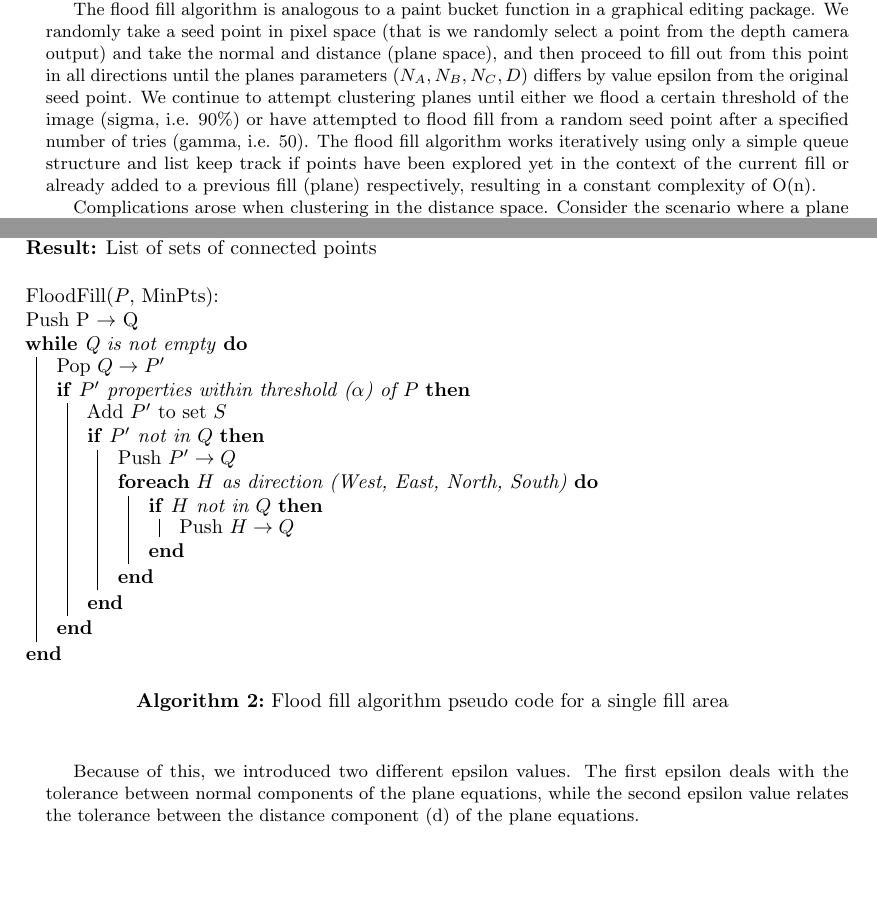
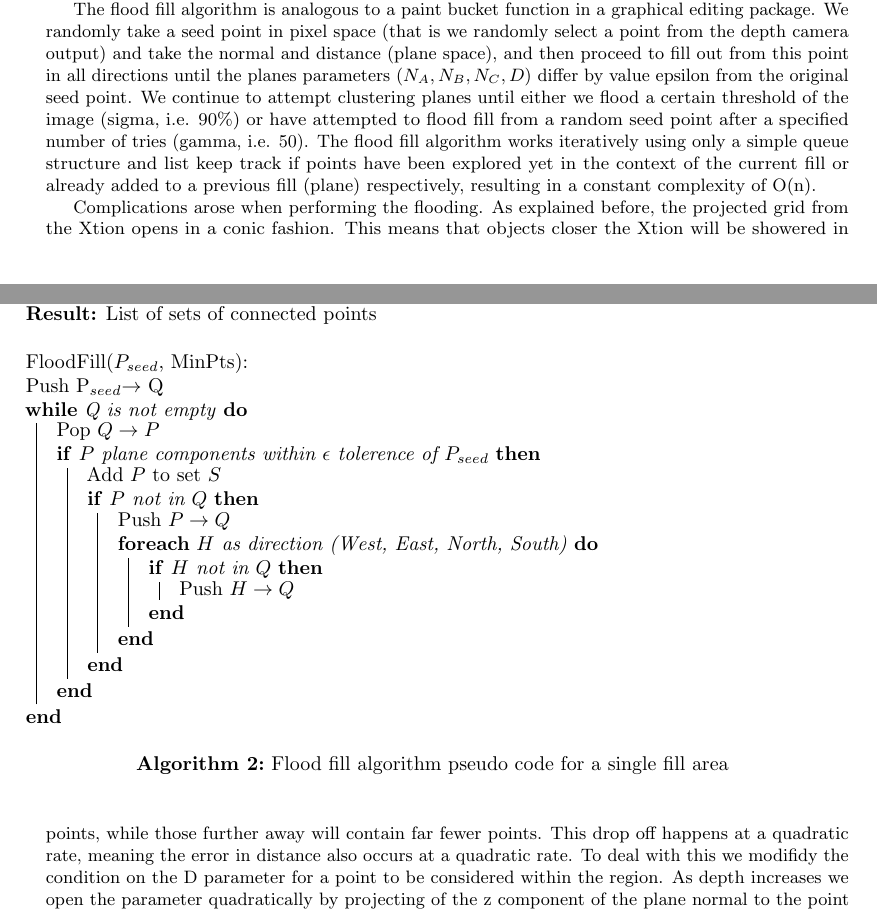
Before and after one commit to proftom/QuadCopter, a LaTeX document (report/Report.tex): two parts of pages 11 and 12 of 24, joined at a grey line, cut so that both start at the same text, the shorter picture padded with empty space. Compiled offline with pdfLaTeX.

Commit message:
Opening up epsilon

```diff
--- a/report/Report.tex
+++ b/report/Report.tex
@@ -418,16 +418,16 @@ To combat against the possibility of slow run-time operation, we decided to use
 	\KwData{$N \times N$ matrix: $D$}
 	\KwResult{List of sets of connected points}
 	\bigskip
-	FloodFill($P$, MinPts): \\
-	Push P $\rightarrow$ Q \\
+	FloodFill($P_{seed}$, MinPts): \\
+	Push P_{seed} $\rightarrow$ Q \\
 	\While {Q is not empty}
 	{
-	 	Pop $Q \rightarrow P'$ \\
-		\If{$P'$ properties within threshold ($\alpha$) of $P$}{
-		Add $P'$ to set $S$ \\
+	 	Pop $Q \rightarrow P$ \\
+		\If{$P$ plane components within $\epsilon$ tolerence of $P_{seed}$}{
+		Add $P$ to set $S$ \\
 
-		\If{$P'$ not in $Q$} {
-			Push $P' \rightarrow Q$ \\
+		\If{$P$ not in $Q$} {
+			Push $P \rightarrow Q$ \\
 			\ForEach{$H$ as direction (West, East, North, South)}{
 
 				\If{$H$ not in $Q$}{
@@ -447,8 +447,7 @@ To combat against the possibility of slow run-time operation, we decided to use
 
 This design leads to increased throughput as the flood fill deals with the raw data from CCD space, converting 19200 points to only a few planes. The DBScan, having complexity towards a greedy $O(n^{2})$, only works on the plane set generate by the flood fill algorithm, meaning the near-quadratic complexity does not dominate run time as there are much less planes than there are points.
 
-The flood fill algorithm is analogous to a paint bucket function in a graphical editing package. We randomly take a seed point in pixel space (that is we randomly select a point from the depth camera output) and take the normal and distance (plane space), and then proceed to fill out from this point in all directions until the planes parameters $(N_A, N_B, N_C, D)$ differs by value epsilon from the original seed point. We continue to attempt clustering planes until either we flood a certain threshold of the image (sigma, i.e. 90\%) or have attempted to flood fill from a random seed point after a specified number of tries (gamma, i.e. 50). The flood fill algorithm works iteratively using only a simple queue structure and list keep track if points have been explored yet in the context of the current fill or already added to a previous fill (plane) respectively, resulting in a constant complexity of O(n).
+The flood fill algorithm is analogous to a paint bucket function in a graphical editing package. We randomly take a seed point in pixel space (that is we randomly select a point from the depth camera output) and take the normal and distance (plane space), and then proceed to fill out from this point in all directions until the planes parameters $(N_A, N_B, N_C, D)$ differ by value epsilon from the original seed point. We continue to attempt clustering planes until either we flood a certain threshold of the image (sigma, i.e. 90\%) or have attempted to flood fill from a random seed point after a specified number of tries (gamma, i.e. 50). The flood fill algorithm works iteratively using only a simple queue structure and list keep track if points have been explored yet in the context of the current fill or already added to a previous fill (plane) respectively, resulting in a constant complexity of O(n).
 
-Complications arose when clustering in the distance space. Consider the scenario where a plane exists almost perpendicular in the field of view.
+Complications arose when performing the flooding. As explained before, the projected grid from the Xtion opens in a conic fashion. This means that objects closer the Xtion will be showered in points, while those further away will contain far fewer points. This drop off happens at a quadratic rate, meaning the error in distance also occurs at a quadratic rate. To deal with this we modifidy the condition on the D parameter for a point to be considered within the region. As depth increases we open the parameter quadratically by projecting of the z component of the plane normal to the point z component squared. We do this for both the seed point and the point being queried.
 
-Because of this, we introduced two different epsilon values. The first epsilon deals with the tolerance between normal components of the plane equations, while the second epsilon value relates the tolerance between the distance component (d) of the plane equations.
```
Also changed, not shown: report/Report.tex (14 more changed lines).
